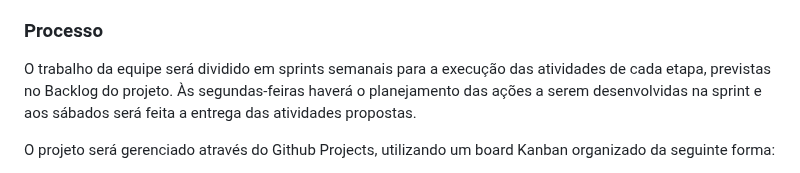
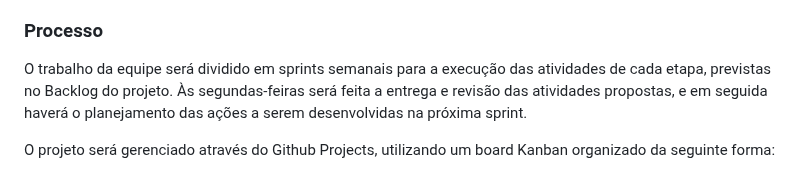
Before and after one commit to ICEI-PUC-Minas-PMV-ADS/pmv-ads-2023-2-e2-proj-int-t4-studyset, a Markdown page: docs/03-Metodologia.md, the part around the change. Drawn GitHub-style.

Commit message:
Atualização na metodologia

```diff
--- a/docs/03-Metodologia.md
+++ b/docs/03-Metodologia.md
@@ -59,7 +59,7 @@ O projeto adotará uma metodologia ágil, o Scrum.
 
 ### Processo
 
-O trabalho da equipe será dividido em sprints semanais para a execução das atividades de cada etapa, previstas no Backlog do projeto. Às segundas-feiras haverá o planejamento das ações a serem desenvolvidas na sprint e aos sábados será feita a entrega das atividades propostas.
+O trabalho da equipe será dividido em sprints semanais para a execução das atividades de cada etapa, previstas no Backlog do projeto. Às segundas-feiras será feita a entrega e revisão das atividades propostas, e em seguida haverá o planejamento das ações a serem desenvolvidas na próxima sprint.
 
 O projeto será gerenciado através do Github Projects, utilizando um board Kanban organizado da seguinte forma:
 
```
